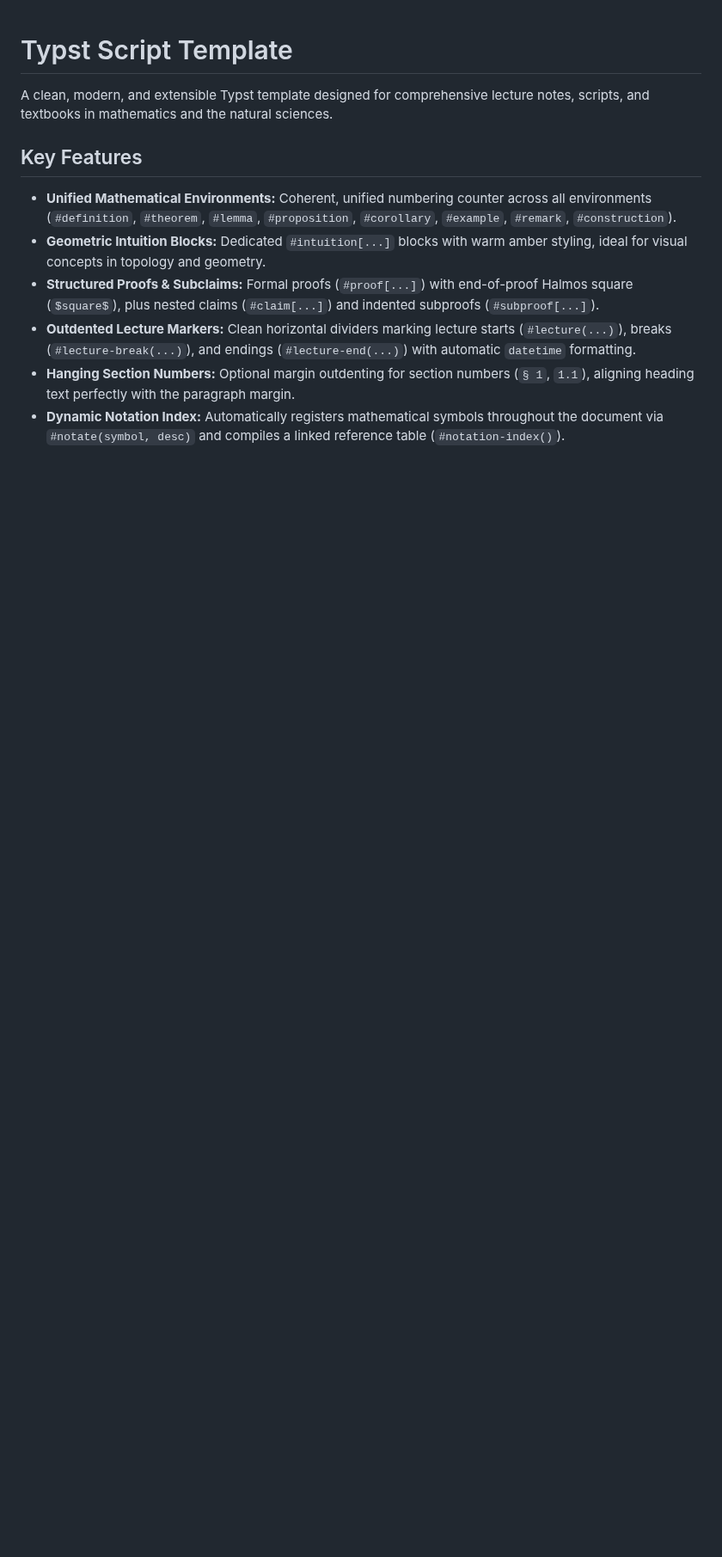
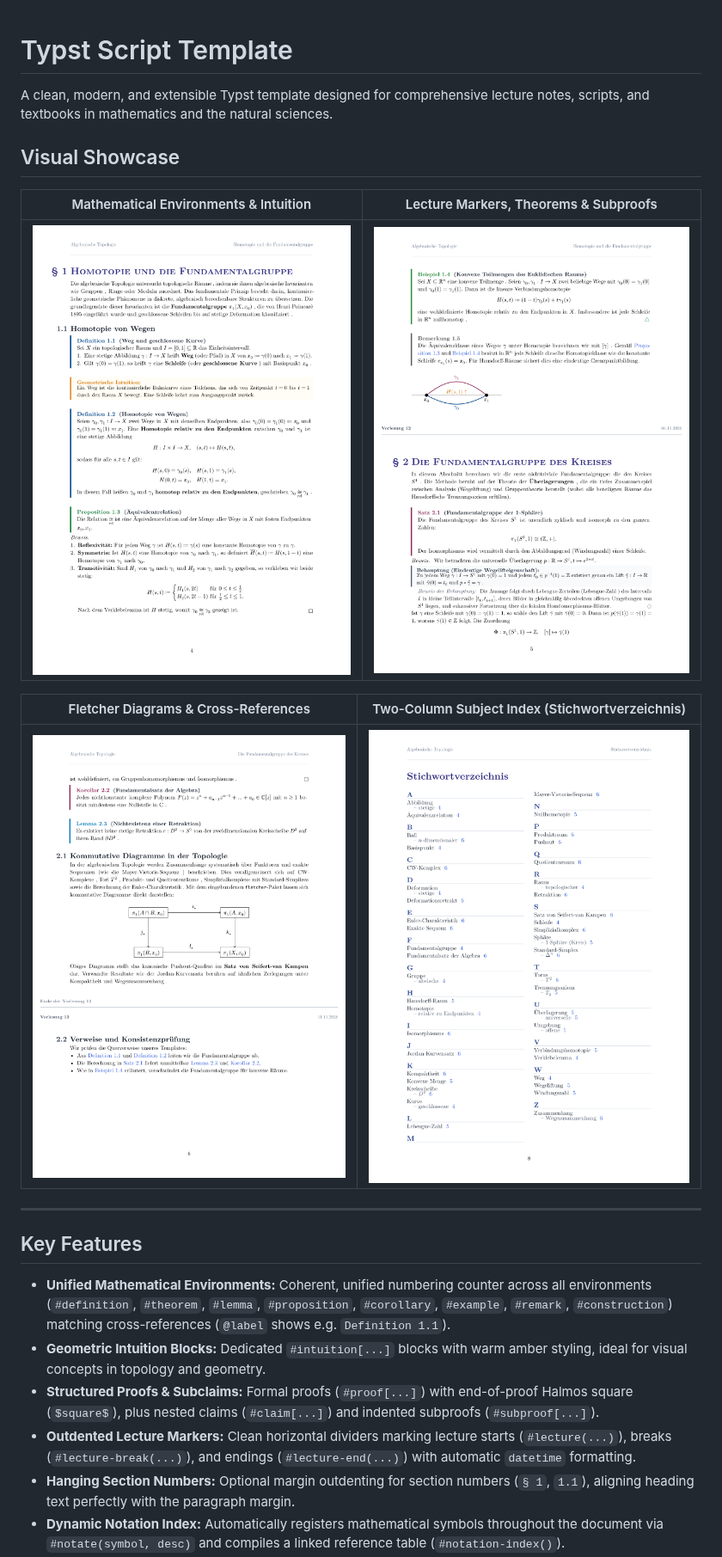
Before and after one commit to RythenGlyth/typst-script-template, a Markdown page: README.md, the part around one of its changes. Shown at 86% size. Drawn GitHub-style; pictures changed too: assets/showcase-diagrams.png (added), assets/showcase-environments.png (added), assets/showcase-index.png (added); blank space fills up the shorter version.

Commit message:
Add visual showcase, lecture marker preview, and rich 2-column index

```diff
--- a/README.md
+++ b/README.md
@@ -2,9 +2,21 @@
 
 A clean, modern, and extensible Typst template designed for comprehensive lecture notes, scripts, and textbooks in mathematics and the natural sciences.
 
+## Visual Showcase
+
+| Mathematical Environments & Intuition | Lecture Markers, Theorems & Subproofs |
+| :---: | :---: |
+| ![Mathematical Environments & Intuition](assets/showcase-environments.png) | ![Theorems, Claims & Subproofs](assets/showcase-theorems.png) |
+
+| Fletcher Diagrams & Cross-References | Two-Column Subject Index (Stichwortverzeichnis) |
+| :---: | :---: |
+| ![Diagrams & Querverweise](assets/showcase-diagrams.png) | ![Two-Column Subject Index](assets/showcase-index.png) |
+
+---
+
 ## Key Features
 
-- **Unified Mathematical Environments:** Coherent, unified numbering counter across all environments (`#definition`, `#theorem`, `#lemma`, `#proposition`, `#corollary`, `#example`, `#remark`, `#construction`).
+- **Unified Mathematical Environments:** Coherent, unified numbering counter across all environments (`#definition`, `#theorem`, `#lemma`, `#proposition`, `#corollary`, `#example`, `#remark`, `#construction`) matching cross-references (`@label` shows e.g. `Definition 1.1`).
 - **Geometric Intuition Blocks:** Dedicated `#intuition[...]` blocks with warm amber styling, ideal for visual concepts in topology and geometry.
 - **Structured Proofs & Subclaims:** Formal proofs (`#proof[...]`) with end-of-proof Halmos square (`$square$`), plus nested claims (`#claim[...]`) and indented subproofs (`#subproof[...]`).
 - **Outdented Lecture Markers:** Clean horizontal dividers marking lecture starts (`#lecture(...)`), breaks (`#lecture-break(...)`), and endings (`#lecture-end(...)`) with automatic `datetime` formatting.
```
Also changed, not shown: other parts of README.md (+6 -2 lines), assets/lecture-markers.png (added), 2 other files.
